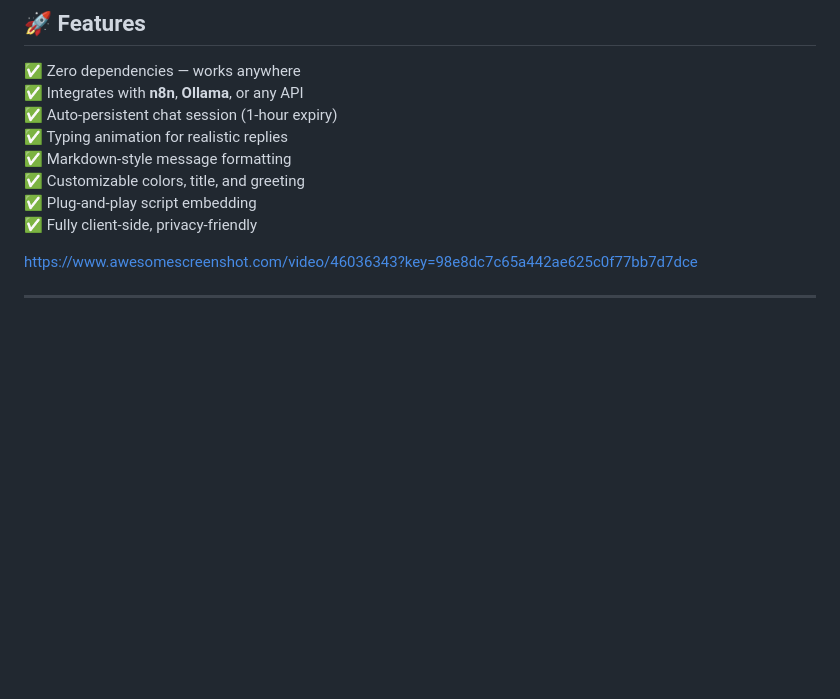
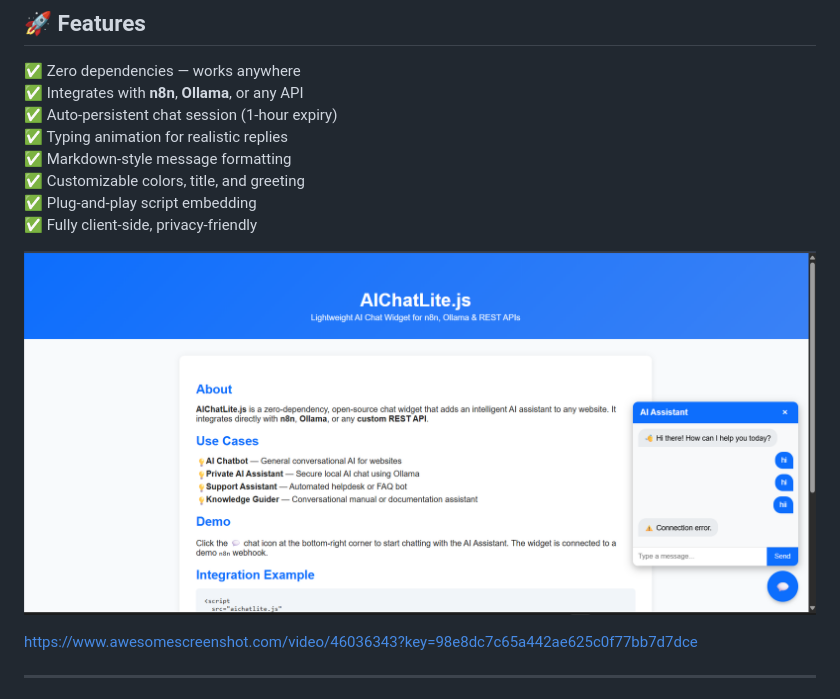
Before and after one commit to techbisu/AIChatLite.js, a Markdown page: README.md, the part around the change. GitHub-like rendering; blank space fills up the shorter version.

Commit message:
Add preview image to README

```diff
--- a/README.md
+++ b/README.md
@@ -31,6 +31,7 @@ It connects seamlessly to **n8n**, **Ollama**, or **custom REST APIs**, providin
 ✅ Plug-and-play script embedding
 ✅ Fully client-side, privacy-friendly
 
+![AIChatLite Preview](AIChatLite.png)
 
 https://www.awesomescreenshot.com/video/46036343?key=98e8dc7c65a442ae625c0f77bb7d7dce
 
```
